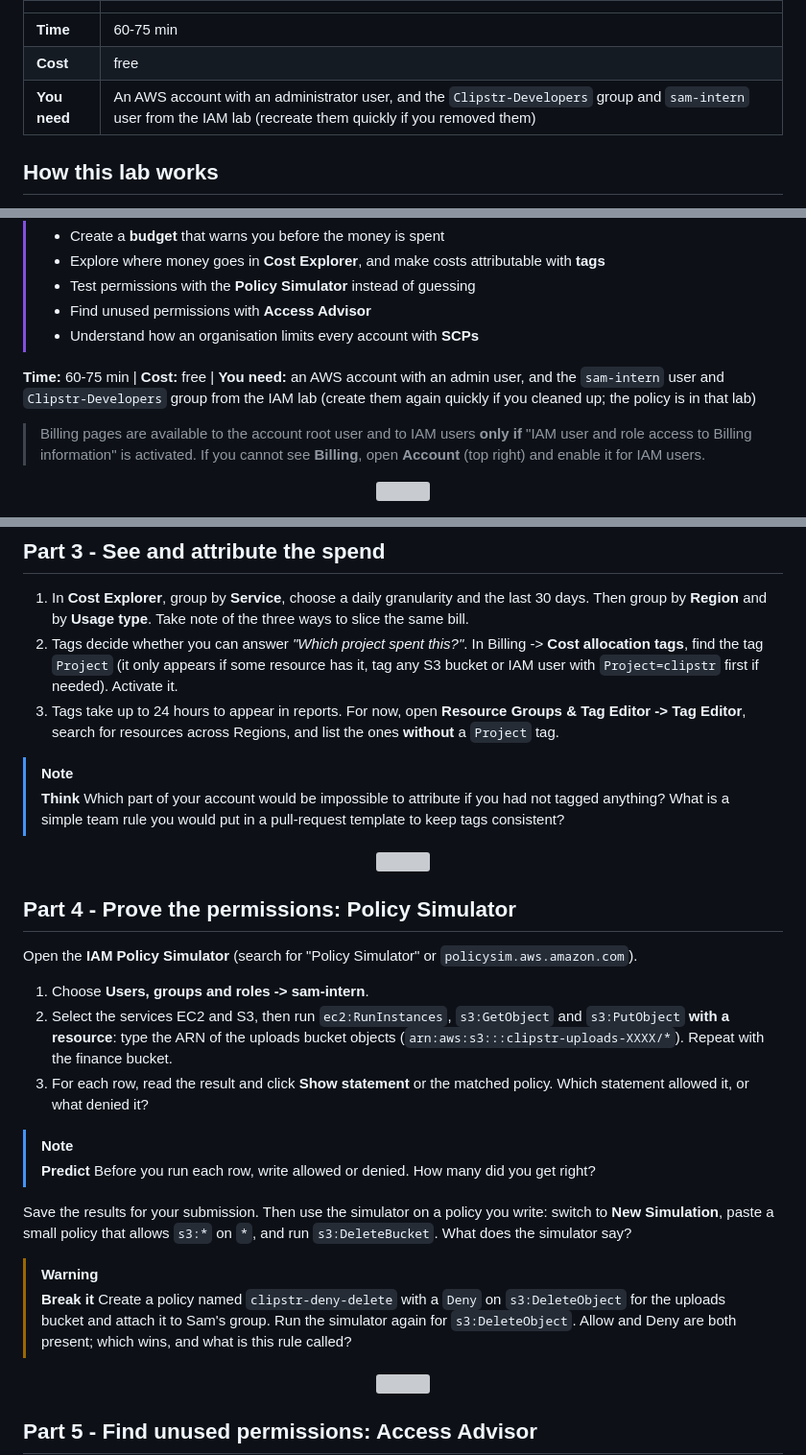
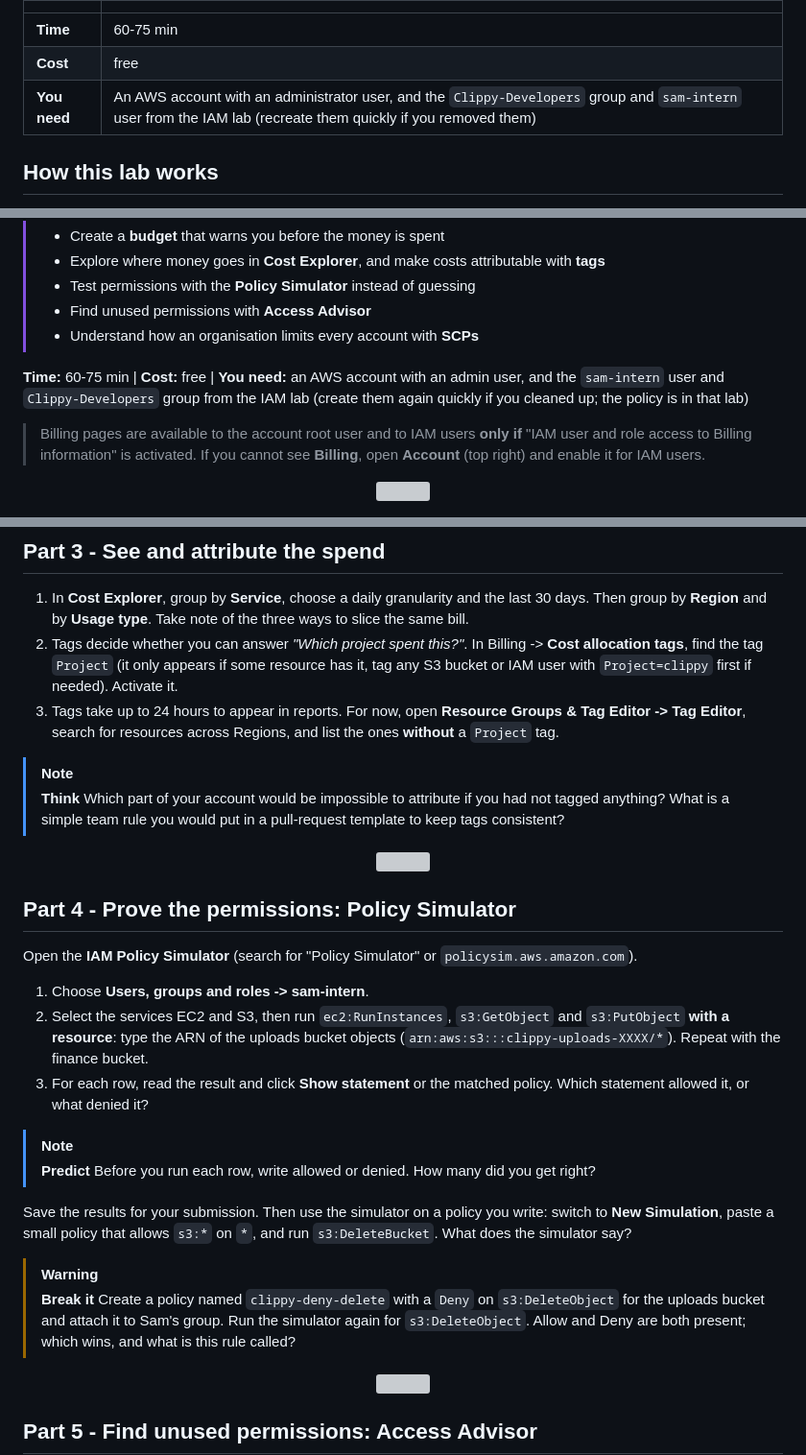
Before and after one commit to professordiogodev/devops-lab-cost-and-permissions-review, a Markdown page: README.md, 3 parts joined by grey strips. Shown at 96% size. GitHub-like rendering; grey boxes are pictures that could not be loaded.

Commit message:
Rename Clipstr to Clippy everywhere; fix ssh lab key check and teardown race

```diff
--- a/README.md
+++ b/README.md
@@ -4,7 +4,7 @@
 |-|-|
 | **Time** | 60-75 min |
 | **Cost** | free |
-| **You need** | An AWS account with an administrator user, and the `Clipstr-Developers` group and `sam-intern` user from the IAM lab (recreate them quickly if you removed them) |
+| **You need** | An AWS account with an administrator user, and the `Clippy-Developers` group and `sam-intern` user from the IAM lab (recreate them quickly if you removed them) |
 
 ## How this lab works
 
@@ -36,7 +36,7 @@ Two jobs, both console work, both about **trust**: trust in the bill and trust i
 > - Find unused permissions with **Access Advisor**
 > - Understand how an organisation limits every account with **SCPs**
 
-**Time:** 60-75 min | **Cost:** free | **You need:** an AWS account with an admin user, and the `sam-intern` user and `Clipstr-Developers` group from the IAM lab (create them again quickly if you cleaned up; the policy is in that lab)
+**Time:** 60-75 min | **Cost:** free | **You need:** an AWS account with an admin user, and the `sam-intern` user and `Clippy-Developers` group from the IAM lab (create them again quickly if you cleaned up; the policy is in that lab)
 
 > Billing pages are available to the account root user and to IAM users **only if** "IAM user and role access to Billing information" is activated. If you cannot see **Billing**, open **Account** (top right) and enable it for IAM users.
 
@@ -79,7 +79,7 @@ Open the budget after creating it and read the **budget details** page.
 ## Part 3 - See and attribute the spend
 
 1. In **Cost Explorer**, group by **Service**, choose a daily granularity and the last 30 days. Then group by **Region** and by **Usage type**. Take note of the three ways to slice the same bill.
-2. Tags decide whether you can answer *"Which project spent this?"*. In Billing -> **Cost allocation tags**, find the tag `Project` (it only appears if some resource has it, tag any S3 bucket or IAM user with `Project=clipstr` first if needed). Activate it.
+2. Tags decide whether you can answer *"Which project spent this?"*. In Billing -> **Cost allocation tags**, find the tag `Project` (it only appears if some resource has it, tag any S3 bucket or IAM user with `Project=clippy` first if needed). Activate it.
 3. Tags take up to 24 hours to appear in reports. For now, open **Resource Groups & Tag Editor -> Tag Editor**, search for resources across Regions, and list the ones **without** a `Project` tag.
 
 > [!NOTE]
@@ -92,7 +92,7 @@ Open the budget after creating it and read the **budget details** page.
 Open the **IAM Policy Simulator** (search for "Policy Simulator" or `policysim.aws.amazon.com`).
 
 1. Choose **Users, groups and roles -> sam-intern**.
-2. Select the services EC2 and S3, then run `ec2:RunInstances`, `s3:GetObject` and `s3:PutObject` **with a resource**: type the ARN of the uploads bucket objects (`arn:aws:s3:::clipstr-uploads-XXXX/*`). Repeat with the finance bucket.
+2. Select the services EC2 and S3, then run `ec2:RunInstances`, `s3:GetObject` and `s3:PutObject` **with a resource**: type the ARN of the uploads bucket objects (`arn:aws:s3:::clippy-uploads-XXXX/*`). Repeat with the finance bucket.
 3. For each row, read the result and click **Show statement** or the matched policy. Which statement allowed it, or what denied it?
 
 > [!NOTE]
@@ -101,7 +101,7 @@ Open the **IAM Policy Simulator** (search for "Policy Simulator" or `policysim.a
 Save the results for your submission. Then use the simulator on a policy you write: switch to **New Simulation**, paste a small policy that allows `s3:*` on `*`, and run `s3:DeleteBucket`. What does the simulator say?
 
 > [!WARNING]
-> **Break it** Create a policy named `clipstr-deny-delete` with a `Deny` on `s3:DeleteObject` for the uploads bucket and attach it to Sam's group. Run the simulator again for `s3:DeleteObject`. Allow and Deny are both present; which wins, and what is this rule called?
+> **Break it** Create a policy named `clippy-deny-delete` with a `Deny` on `s3:DeleteObject` for the uploads bucket and attach it to Sam's group. Run the simulator again for `s3:DeleteObject`. Allow and Deny are both present; which wins, and what is this rule called?
 
 <p align="center"><img src="assets/divider.svg" alt="" width="100%"></p>
 
```
Also changed, not shown: other parts of README.md (+5 -5 lines), LAB.md (+9 -9 lines), SUBMISSION.md (+1 -1 lines), assets/gifs/teardown.gif, assets/gifs/verify.gif, 1 other file.
